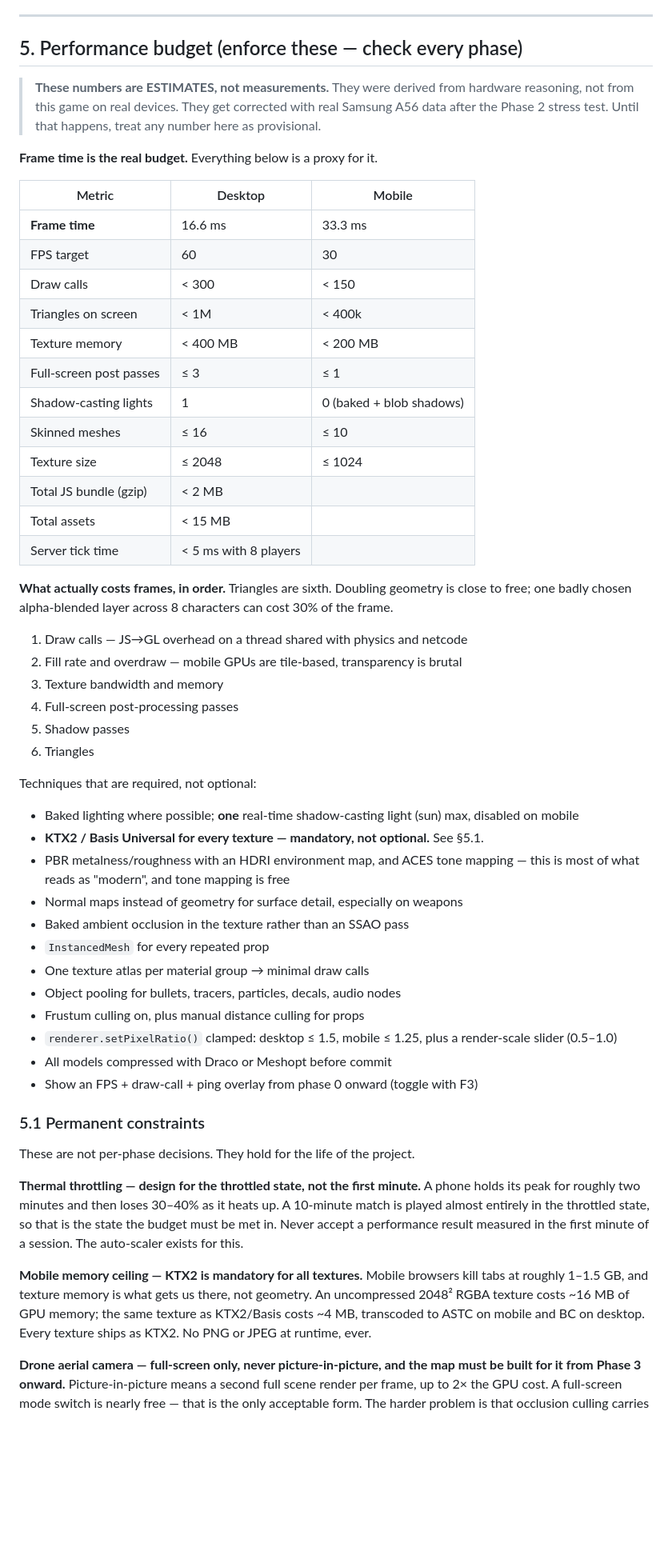
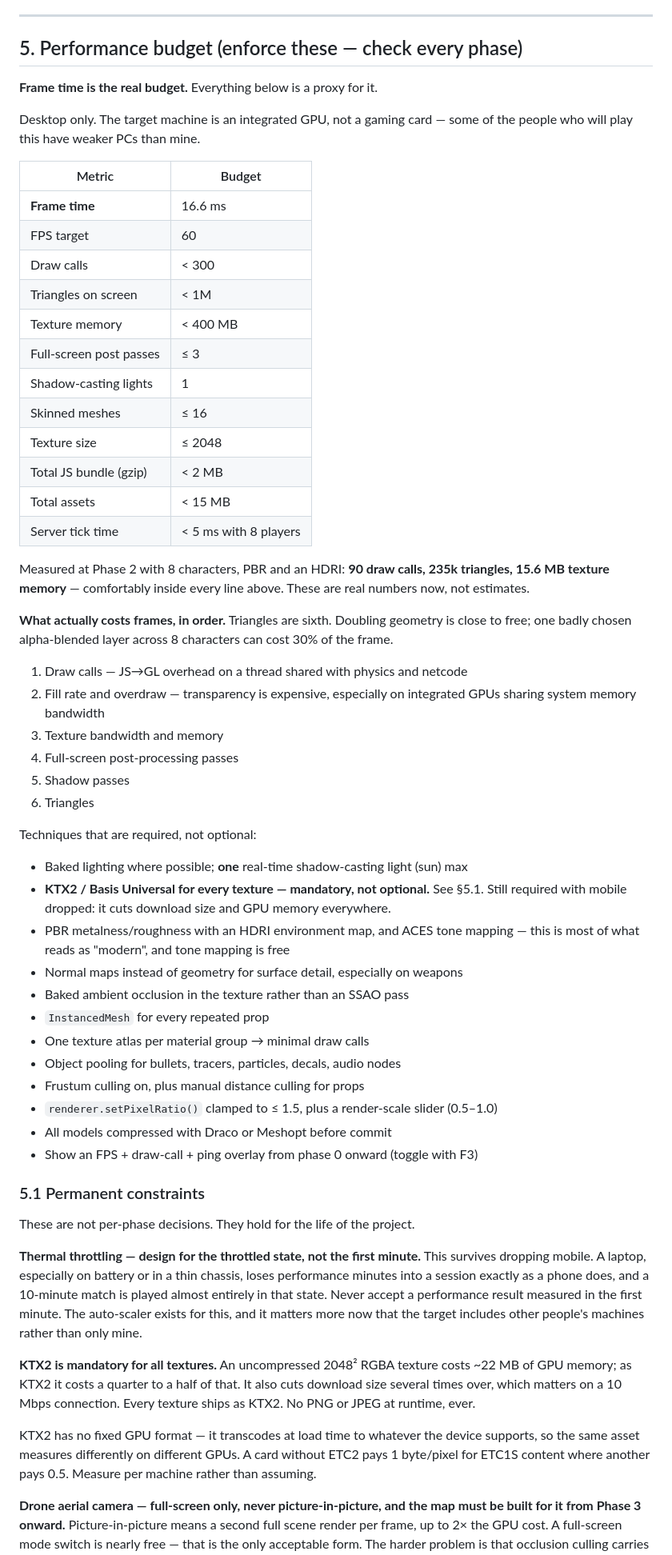
Before and after one commit to aboljamajem1004-jpg/cedar-ops, a Markdown page: CLAUDE.md, the part around one of its changes. Shown at 80% size. Drawn GitHub-style; blank space fills up the shorter version.

Commit message:
docs: desktop only, and real numbers replace the estimates in section 5
A competitive shooter is not playable on touch — someone on a phone loses
every duel to someone on a mouse — so mobile is dropped as a fairness
decision before a performance one. The page must still open on a phone
without crashing; nothing is designed for touch or tested there.

Section 5 keeps a single column, and the Phase 2 stress test numbers
replace the estimates: 90 draw calls, 235k triangles, 15.6 MB texture
memory with 8 characters under PBR and an HDRI.

Kept deliberately, because none of it was really about mobile:

- KTX2 stays mandatory. It cuts download size several times over on a
  10 Mbps connection and still saves GPU memory on a desktop card.
- Thermal throttling stays. A laptop on battery loses performance minutes
  into a session exactly as a phone does, and the target now includes
  other people machines rather than only mine.
- The auto-scaler stays, and matters more for the same reason.
- The budgets stay.

Phase 7 loses touch controls, the virtual joystick and the mobile UI —
roughly half that phase.

Co-Authored-By: Claude Opus 5 (1M context) <noreply@anthropic.com>

```diff
--- a/CLAUDE.md
+++ b/CLAUDE.md
@@ -162,42 +168,44 @@ Sanity checks on server: max speed, max fire rate, position delta per tick. Reje
 
 ## 5. Performance budget (enforce these — check every phase)
 
-> **These numbers are ESTIMATES, not measurements.** They were derived from
-> hardware reasoning, not from this game on real devices. They get corrected
-> with real Samsung A56 data after the Phase 2 stress test. Until that happens,
-> treat any number here as provisional.
-
 **Frame time is the real budget.** Everything below is a proxy for it.
 
-| Metric | Desktop | Mobile |
-|---|---|---|
-| **Frame time** | 16.6 ms | 33.3 ms |
-| FPS target | 60 | 30 |
-| Draw calls | < 300 | < 150 |
-| Triangles on screen | < 1M | < 400k |
-| Texture memory | < 400 MB | < 200 MB |
-| Full-screen post passes | ≤ 3 | ≤ 1 |
-| Shadow-casting lights | 1 | 0 (baked + blob shadows) |
-| Skinned meshes | ≤ 16 | ≤ 10 |
-| Texture size | ≤ 2048 | ≤ 1024 |
-| Total JS bundle (gzip) | < 2 MB | |
-| Total assets | < 15 MB | |
-| Server tick time | < 5 ms with 8 players | |
+Desktop only. The target machine is an integrated GPU, not a gaming card — some
+of the people who will play this have weaker PCs than mine.
+
+| Metric | Budget |
+|---|---|
+| **Frame time** | 16.6 ms |
+| FPS target | 60 |
+| Draw calls | < 300 |
+| Triangles on screen | < 1M |
+| Texture memory | < 400 MB |
+| Full-screen post passes | ≤ 3 |
+| Shadow-casting lights | 1 |
+| Skinned meshes | ≤ 16 |
+| Texture size | ≤ 2048 |
+| Total JS bundle (gzip) | < 2 MB |
+| Total assets | < 15 MB |
+| Server tick time | < 5 ms with 8 players |
+
+Measured at Phase 2 with 8 characters, PBR and an HDRI: **90 draw calls, 235k
+triangles, 15.6 MB texture memory** — comfortably inside every line above. These
+are real numbers now, not estimates.
 
 **What actually costs frames, in order.** Triangles are sixth. Doubling geometry
 is close to free; one badly chosen alpha-blended layer across 8 characters can
 cost 30% of the frame.
 
 1. Draw calls — JS→GL overhead on a thread shared with physics and netcode
-2. Fill rate and overdraw — mobile GPUs are tile-based, transparency is brutal
+2. Fill rate and overdraw — transparency is expensive, especially on integrated GPUs sharing system memory bandwidth
 3. Texture bandwidth and memory
 4. Full-screen post-processing passes
 5. Shadow passes
 6. Triangles
 
 Techniques that are required, not optional:
-- Baked lighting where possible; **one** real-time shadow-casting light (sun) max, disabled on mobile
-- **KTX2 / Basis Universal for every texture — mandatory, not optional.** See §5.1.
+- Baked lighting where possible; **one** real-time shadow-casting light (sun) max
+- **KTX2 / Basis Universal for every texture — mandatory, not optional.** See §5.1. Still required with mobile dropped: it cuts download size and GPU memory everywhere.
 - PBR metalness/roughness with an HDRI environment map, and ACES tone mapping — this is most of what reads as "modern", and tone mapping is free
 - Normal maps instead of geometry for surface detail, especially on weapons
 - Baked ambient occlusion in the texture rather than an SSAO pass
@@ -205,7 +213,7 @@ Techniques that are required, not optional:
 - One texture atlas per material group → minimal draw calls
 - Object pooling for bullets, tracers, particles, decals, audio nodes
 - Frustum culling on, plus manual distance culling for props
-- `renderer.setPixelRatio()` clamped: desktop ≤ 1.5, mobile ≤ 1.25, plus a render-scale slider (0.5–1.0)
+- `renderer.setPixelRatio()` clamped to ≤ 1.5, plus a render-scale slider (0.5–1.0)
 - All models compressed with Draco or Meshopt before commit
 - Show an FPS + draw-call + ping overlay from phase 0 onward (toggle with F3)
 
@@ -214,16 +222,23 @@ Techniques that are required, not optional:
 These are not per-phase decisions. They hold for the life of the project.
 
 **Thermal throttling — design for the throttled state, not the first minute.**
-A phone holds its peak for roughly two minutes and then loses 30–40% as it heats
-up. A 10-minute match is played almost entirely in the throttled state, so that
-is the state the budget must be met in. Never accept a performance result
-measured in the first minute of a session. The auto-scaler exists for this.
+This survives dropping mobile. A laptop, especially on battery or in a thin
+chassis, loses performance minutes into a session exactly as a phone does, and
+a 10-minute match is played almost entirely in that state. Never accept a
+performance result measured in the first minute. The auto-scaler exists for
+this, and it matters more now that the target includes other people's machines
+rather than only mine.
 
-**Mobile memory ceiling — KTX2 is mandatory for all textures.**
-Mobile browsers kill tabs at roughly 1–1.5 GB, and texture memory is what gets
-us there, not geometry. An uncompressed 2048² RGBA texture costs ~16 MB of GPU
-memory; the same texture as KTX2/Basis costs ~4 MB, transcoded to ASTC on mobile
-and BC on desktop. Every texture ships as KTX2. No PNG or JPEG at runtime, ever.
+**KTX2 is mandatory for all textures.**
+An uncompressed 2048² RGBA texture costs ~22 MB of GPU memory; as KTX2 it costs
+a quarter to a half of that. It also cuts download size several times over,
+which matters on a 10 Mbps connection. Every texture ships as KTX2. No PNG or
+JPEG at runtime, ever.
+
+KTX2 has no fixed GPU format — it transcodes at load time to whatever the device
+supports, so the same asset measures differently on different GPUs. A card
+without ETC2 pays 1 byte/pixel for ETC1S content where another pays 0.5. Measure
+per machine rather than assuming.
 
 **Drone aerial camera — full-screen only, never picture-in-picture, and the map
 must be built for it from Phase 3 onward.**
```
Also changed, not shown: other parts of CLAUDE.md (+20 -11 lines).
